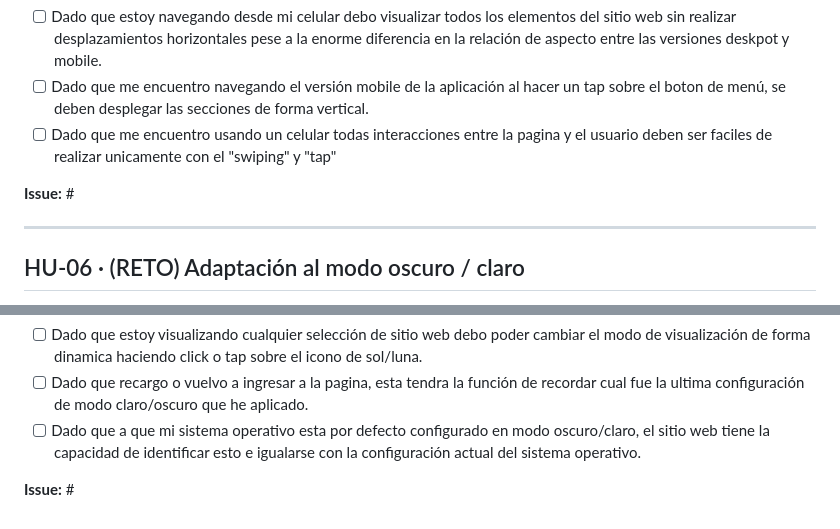
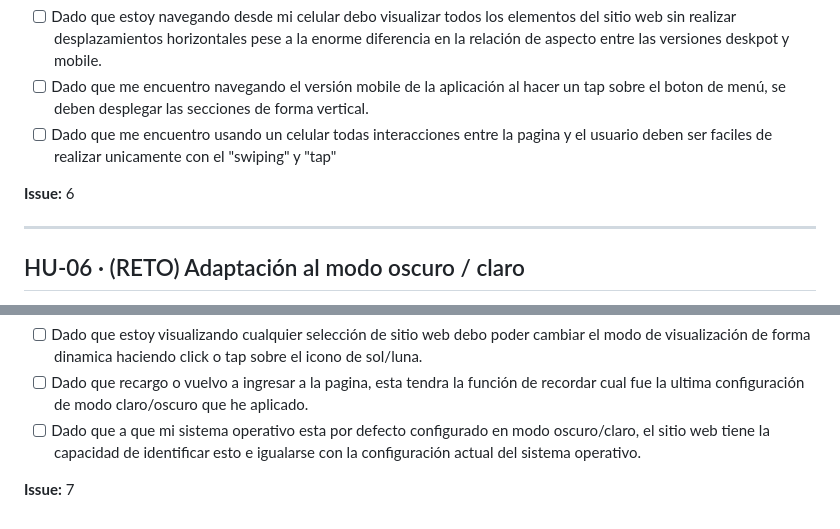
Before and after one commit to juank338/mi-portafolio, a Markdown page: planeacion/backlog.md, 2 parts joined by grey strips. Drawn GitHub-style.

```diff
--- a/planeacion/backlog.md
+++ b/planeacion/backlog.md
@@ -90,7 +90,7 @@ Cuando crees el issue en GitHub, escribe su número en la línea **Issue:**
 - [ ] Dado que me encuentro navegando el versión mobile de la aplicación al hacer un tap sobre el boton de menú, se deben desplegar las secciones de forma vertical.
 - [ ] Dado que me encuentro usando un celular todas interacciones entre la pagina y el usuario deben ser faciles de realizar unicamente con el "swiping" y "tap"
 
-**Issue:** #
+**Issue:** 6
 
 ---
 
@@ -107,4 +107,4 @@ Cuando crees el issue en GitHub, escribe su número en la línea **Issue:**
 - [ ] Dado que recargo o vuelvo a ingresar a la pagina, esta tendra la función de recordar cual fue la ultima configuración de modo claro/oscuro que he aplicado.
 - [ ] Dado que a que mi sistema operativo esta por defecto configurado en modo oscuro/claro, el sitio web tiene la capacidad de identificar esto e igualarse con la configuración actual del sistema operativo.
 
-**Issue:** #
+**Issue:** 7
```
Also changed, not shown: other parts of planeacion/backlog.md (+5 -5 lines).
